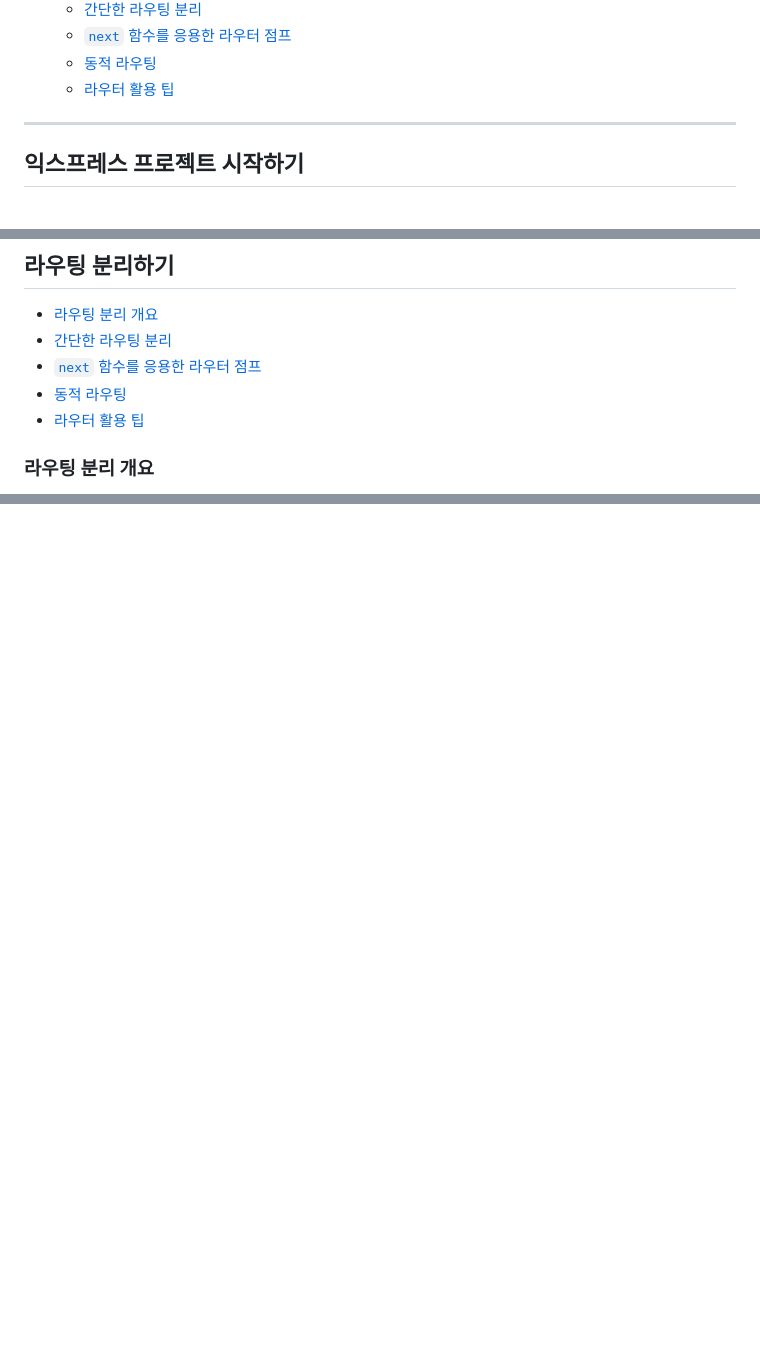
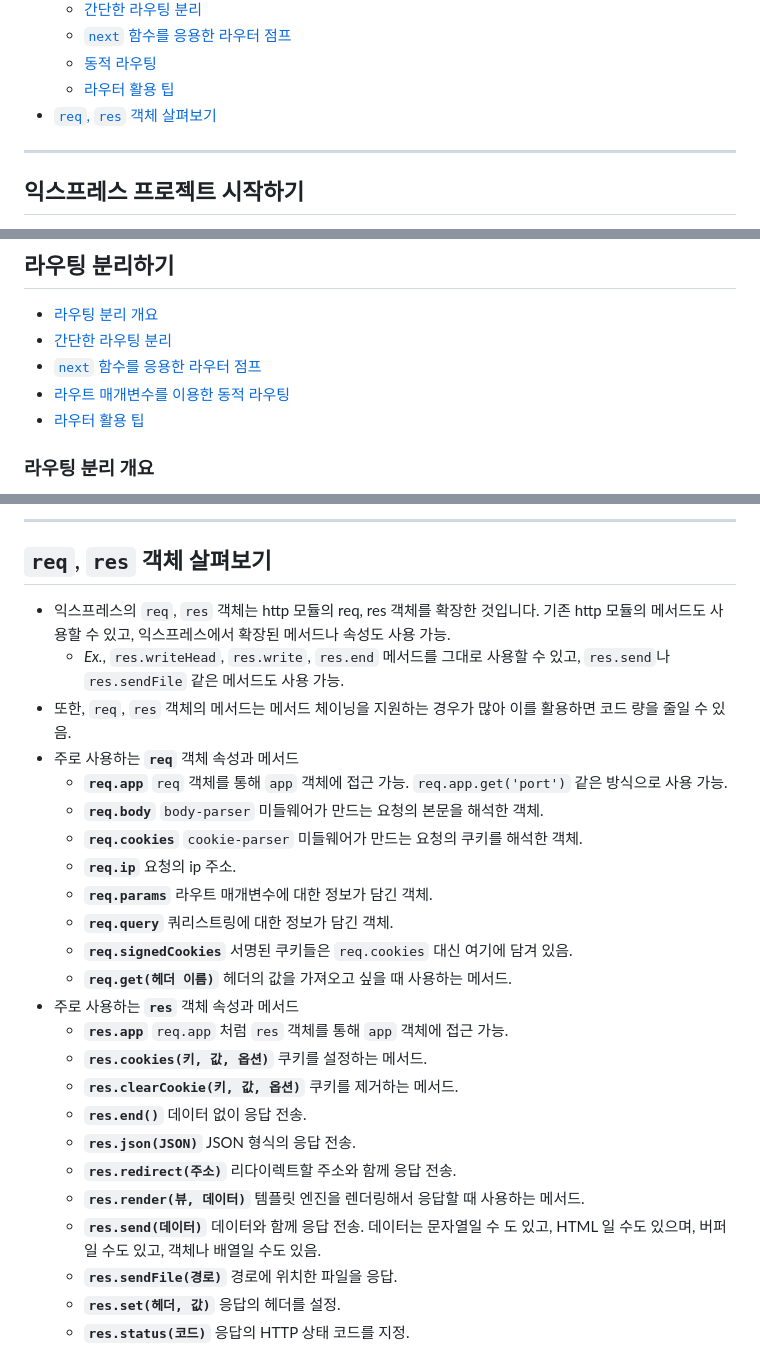
Before and after one commit to songforthemute/express-node-tutorial, a Markdown page: README.md, 3 parts joined by grey strips. Drawn GitHub-style; blank space fills up the shorter version.

```diff
--- a/README.md
+++ b/README.md
@@ -32,6 +32,7 @@
     -   [`next` 함수를 응용한 라우터 점프](#next-함수를-응용한-라우터-점프)
     -   [동적 라우팅](#동적-라우팅)
     -   [라우터 활용 팁](#라우터-활용-팁)
+-   [`req`, `res` 객체 살펴보기](#req-res-객체-살펴보기)
 
 ---
 
@@ -666,7 +667,7 @@ app.post(
 -   [라우팅 분리 개요](#라우팅-분리-개요)
 -   [간단한 라우팅 분리](#간단한-라우팅-분리)
 -   [`next` 함수를 응용한 라우터 점프](#next-함수를-응용한-라우터-점프)
--   [동적 라우팅](#동적-라우팅)
+-   [라우트 매개변수를 이용한 동적 라우팅](#라우트-매개변수를-이용한-동적-라우팅)
 -   [라우터 활용 팁](#라우터-활용-팁)
 
 ### 라우팅 분리 개요
@@ -724,0 +810,28 @@ app.use((req, res, next) => {
+---
+
+## `req`, `res` 객체 살펴보기
+
+-   익스프레스의 `req`, `res` 객체는 http 모듈의 req, res 객체를 확장한 것입니다. 기존 http 모듈의 메서드도 사용할 수 있고, 익스프레스에서 확장된 메서드나 속성도 사용 가능.
+    -   _Ex._, `res.writeHead`, `res.write`, `res.end` 메서드를 그대로 사용할 수 있고, `res.send`나 `res.sendFile` 같은 메서드도 사용 가능.
+-   또한, `req`, `res` 객체의 메서드는 메서드 체이닝을 지원하는 경우가 많아 이를 활용하면 코드 량을 줄일 수 있음.
+-   주로 사용하는 **`req`** 객체 속성과 메서드
+    -   **`req.app`** `req` 객체를 통해 `app` 객체에 접근 가능. `req.app.get('port')` 같은 방식으로 사용 가능.
+    -   **`req.body`** `body-parser` 미들웨어가 만드는 요청의 본문을 해석한 객체.
+    -   **`req.cookies`** `cookie-parser` 미들웨어가 만드는 요청의 쿠키를 해석한 객체.
+    -   **`req.ip`** 요청의 ip 주소.
+    -   **`req.params`** 라우트 매개변수에 대한 정보가 담긴 객체.
+    -   **`req.query`** 쿼리스트링에 대한 정보가 담긴 객체.
+    -   **`req.signedCookies`** 서명된 쿠키들은 `req.cookies` 대신 여기에 담겨 있음.
+    -   **`req.get(헤더 이름)`** 헤더의 값을 가져오고 싶을 때 사용하는 메서드.
+-   주로 사용하는 **`res`** 객체 속성과 메서드
+    -   **`res.app`** `req.app` 처럼 `res` 객체를 통해 `app` 객체에 접근 가능.
+    -   **`res.cookies(키, 값, 옵션)`** 쿠키를 설정하는 메서드.
+    -   **`res.clearCookie(키, 값, 옵션)`** 쿠키를 제거하는 메서드.
+    -   **`res.end()`** 데이터 없이 응답 전송.
+    -   **`res.json(JSON)`** JSON 형식의 응답 전송.
+    -   **`res.redirect(주소)`** 리다이렉트할 주소와 함께 응답 전송.
+    -   **`res.render(뷰, 데이터)`** 템플릿 엔진을 렌더링해서 응답할 때 사용하는 메서드.
+    -   **`res.send(데이터)`** 데이터와 함께 응답 전송. 데이터는 문자열일 수 도 있고, HTML 일 수도 있으며, 버퍼일 수도 있고, 객체나 배열일 수도 있음.
+    -   **`res.sendFile(경로)`** 경로에 위치한 파일을 응답.
+    -   **`res.set(헤더, 값)`** 응답의 헤더를 설정.
+    -   **`res.status(코드)`** 응답의 HTTP 상태 코드를 지정.
```
Also changed, not shown: other parts of README.md (+85 -1 lines).
